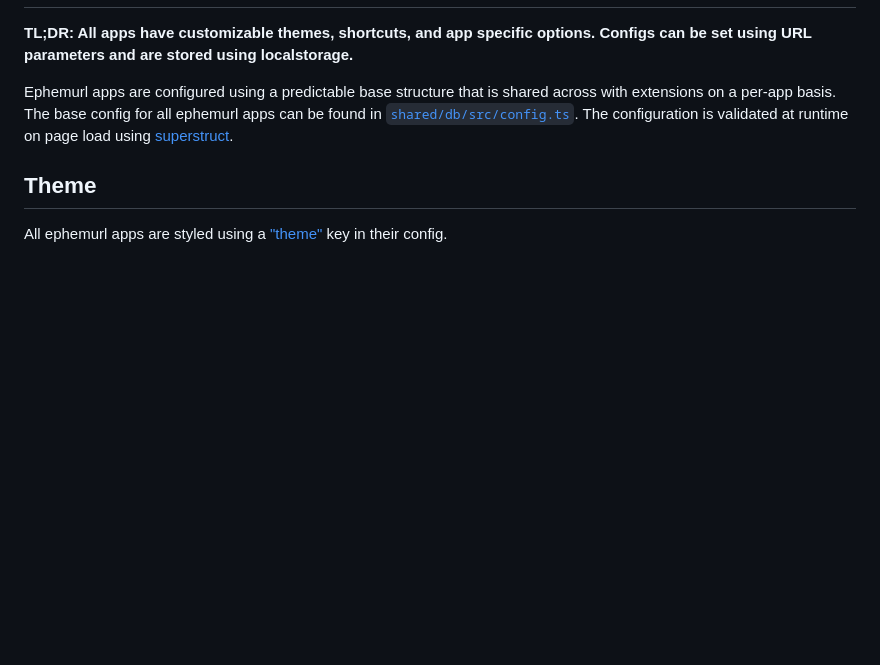
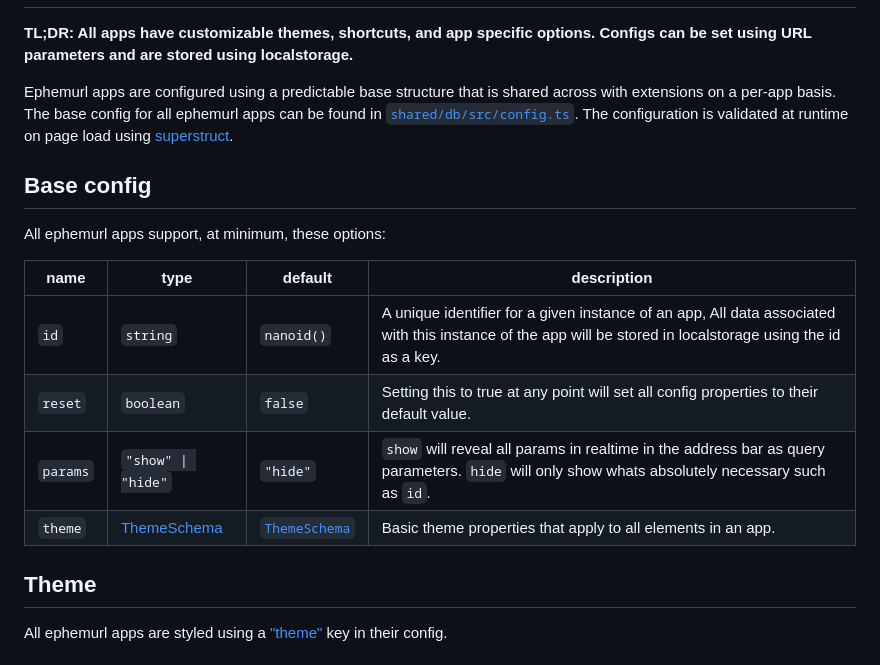
Before and after one commit to jacob-shuman/ephemurl, a Markdown page: README.md, the part around one of its changes. Drawn GitHub-style; blank space fills up the shorter version.

Commit message:
docs: add notes on base config

```diff
--- a/README.md
+++ b/README.md
@@ -57,6 +57,17 @@ Both of which are issues I have not deeply explored yet because of their complex
 
 Ephemurl apps are configured using a predictable base structure that is shared across with extensions on a per-app basis. The base config for all ephemurl apps can be found in [`shared/db/src/config.ts`](./shared/db/src/config.ts). The configuration is validated at runtime on page load using [superstruct](https://github.com/ianstormtaylor/superstruct).
 
+## Base config
+
+All ephemurl apps support, at minimum, these options:
+
+| name     | type                                        | default                                       | description                                                                                                                                                 |
+| -------- | ------------------------------------------- | --------------------------------------------- | ----------------------------------------------------------------------------------------------------------------------------------------------------------- |
+| `id`     | `string`                                    | `nanoid()`                                    | A unique identifier for a given instance of an app, All data associated with this instance of the app will be stored in localstorage using the id as a key. |
+| `reset`  | `boolean`                                   | `false`                                       | Setting this to true at any point will set all config properties to their default value.                                                                    |
+| `params` | `"show" \| "hide"`                          | `"hide"`                                      | `show` will reveal all params in realtime in the address bar as query parameters. `hide` will only show whats absolutely necessary such as `id`.            |
+| `theme`  | [ThemeSchema](./shared/db/src/theme.ts#L71) | [`ThemeSchema`](./shared/db/src/theme.ts#L71) | Basic theme properties that apply to all elements in an app.                                                                                                |
+
 ## Theme
 
 All ephemurl apps are styled using a ["theme"](./shared/db/theme.ts) key in their config.
```
Also changed, not shown: other parts of README.md (+1 -0 lines).
